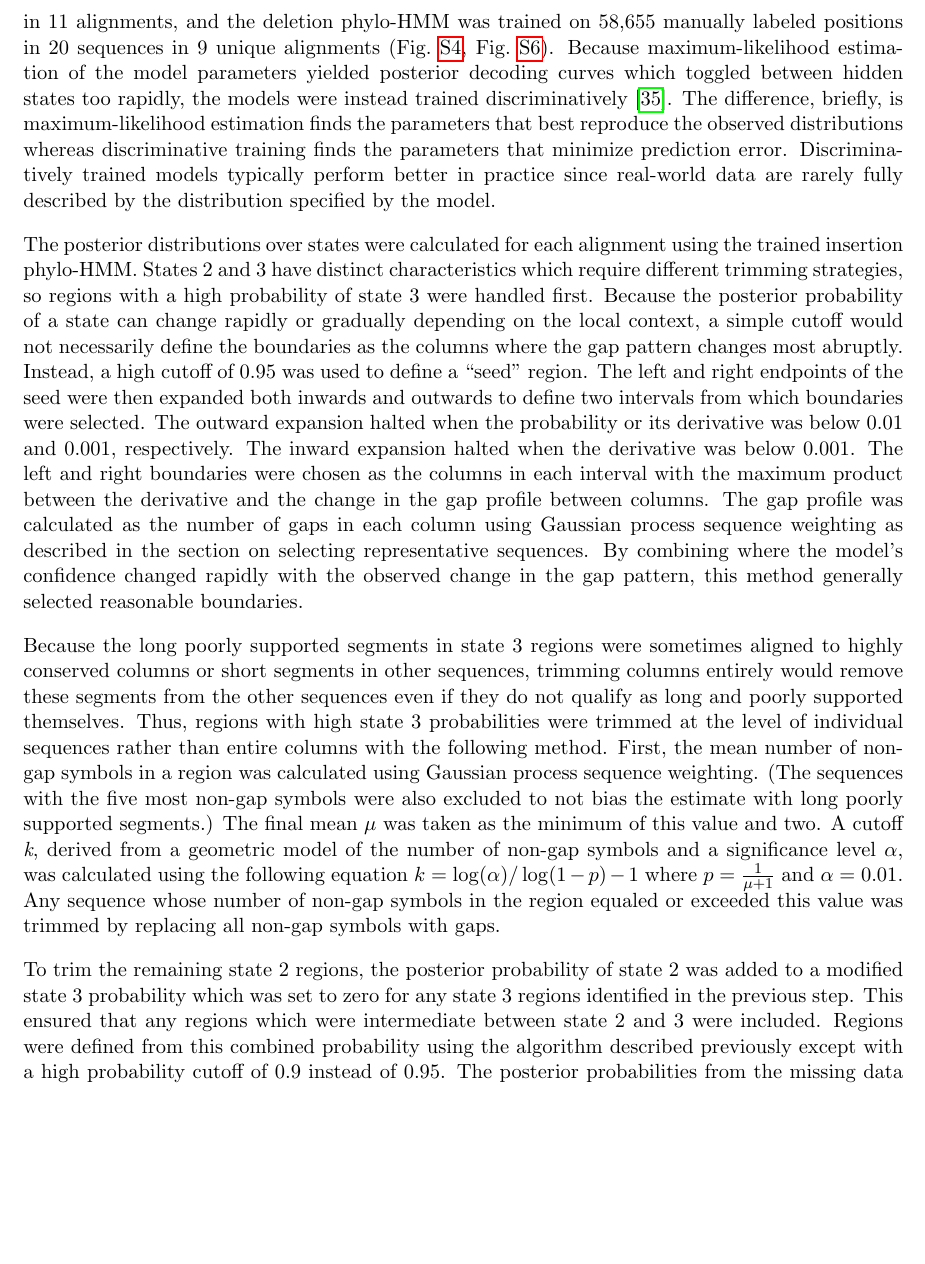
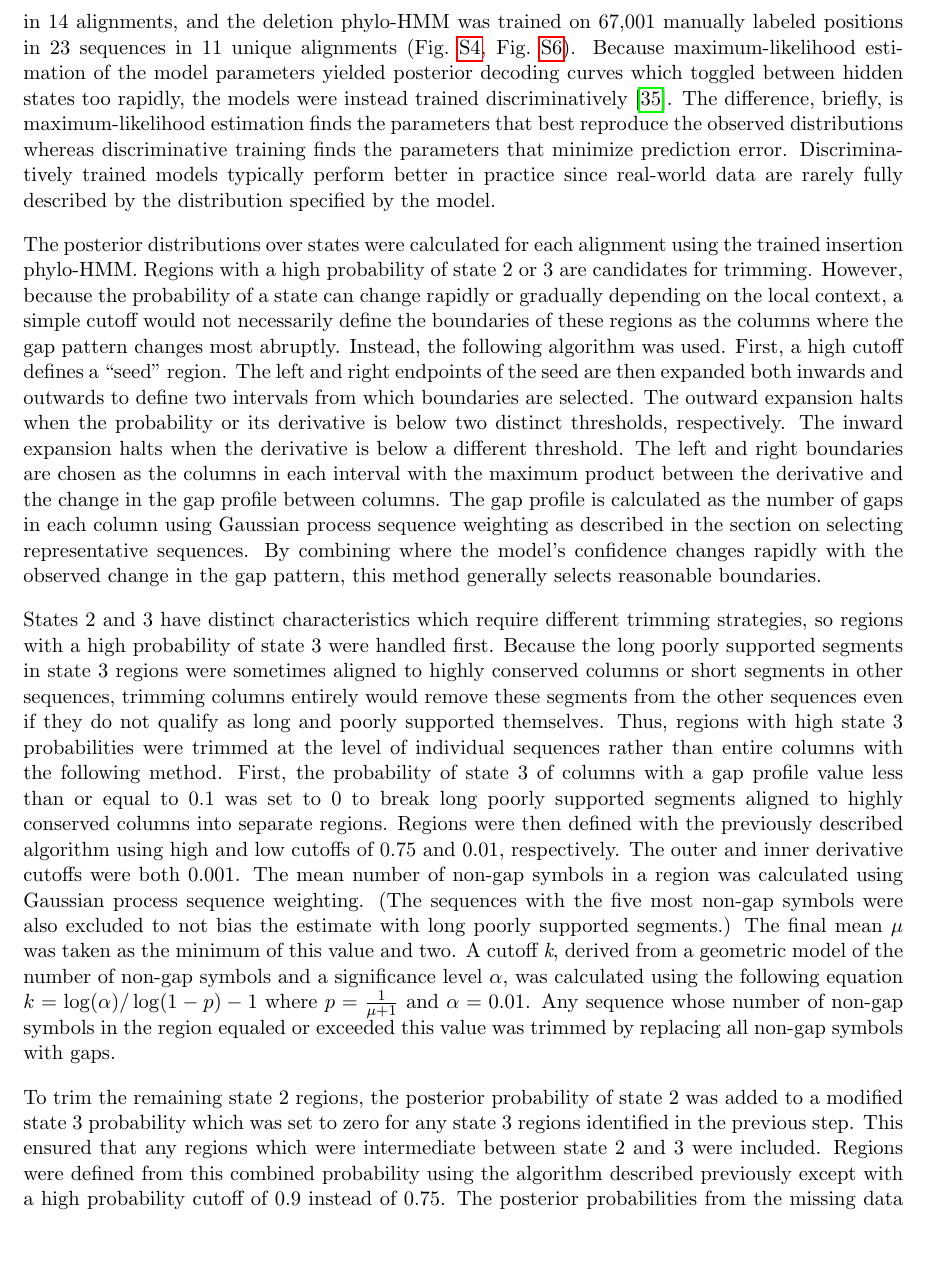
Before and after one commit to marcsingleton/orthology_inference2023_manuscript, a LaTeX paper (chapter1/biorxiv.tex, which reads chapter1/chapter1.tex): part of page 16 of 35, cut so that both start at the same text, the shorter picture padded with empty space. Compiled offline with pdfLaTeX.

Commit message:
Updated trimming method text with new training numbers and clearer descriptions

```diff
--- a/chapter1/chapter1.tex
+++ b/chapter1/chapter1.tex
@@ -166,15 +166,13 @@ The representative sequences in the single copy orthologous groups were aligned
 \subsection*{Alignment curation}
 The alignments were coded into gap and non-gap symbols to simplify the emission distributions. The ``insertion'' phylo-HMM was composed of the four hidden states described in the main text. The emission distributions for each consisted of two components which modeled the gap pattern and the propensity for those patterns to remain constant (``gap stickiness''), respectively. The first component was a two-state Markov process which was in turn composed of two subprocess. The first was a phylogenetic process on the on the GTR2 consensus tree described in the section on inferring species trees, and the second was jump process at the tips. The second component was a beta-Bernoulli distribution on the number of symbols which were constant between subsequent columns. The ``missing data'' phylo-HMM was composed of two hidden states which were both parameterized with the same two-state, two component Markov process as the insertion phylo-HMM. However, the emission probabilities were calculated as the posterior probability of the observed symbol given the data rather than the probability of the data. Only the alignments of the single copy orthologous groups were curated, so each tip in the species tree would correspond to a single sequence in the alignment.
 
-All HMM algorithms were implemented with custom code which is available as the package Homomorph on PyPI. The insertion phylo-HMM was trained on 39,298 manually labeled columns in 11 alignments, and the deletion phylo-HMM was trained on 58,655 manually labeled positions in 20 sequences in 9 unique alignments (Fig.~\ref{sfig:insertion_training}, Fig.~\ref{sfig:missing_training}). Because maximum-likelihood estimation of the model parameters yielded posterior decoding curves which toggled between hidden states too rapidly, the models were instead trained discriminatively~\cite{Krogh1999}. The difference, briefly, is maximum-likelihood estimation finds the parameters that best reproduce the observed distributions whereas discriminative training finds the parameters that minimize prediction error. Discriminatively trained models typically perform better in practice since real-world data are rarely fully described by the distribution specified by the model.
+All HMM algorithms were implemented with custom code which is available as the package Homomorph on PyPI. The insertion phylo-HMM was trained on 47,387 manually labeled columns in 14 alignments, and the deletion phylo-HMM was trained on 67,001 manually labeled positions in 23 sequences in 11 unique alignments (Fig.~\ref{sfig:insertion_training}, Fig.~\ref{sfig:missing_training}). Because maximum-likelihood estimation of the model parameters yielded posterior decoding curves which toggled between hidden states too rapidly, the models were instead trained discriminatively~\cite{Krogh1999}. The difference, briefly, is maximum-likelihood estimation finds the parameters that best reproduce the observed distributions whereas discriminative training finds the parameters that minimize prediction error. Discriminatively trained models typically perform better in practice since real-world data are rarely fully described by the distribution specified by the model.
 
-The posterior distributions over states were calculated for each alignment using the trained insertion phylo-HMM. States 2 and 3 have distinct characteristics which require different trimming strategies, so regions with a high probability of state 3 were handled first. Because the posterior probability of a state can change rapidly or gradually depending on the local context, a simple cutoff would not necessarily define the boundaries as the columns where the gap pattern changes most abruptly. Instead, a high cutoff of 0.95 was used to define a ``seed'' region. The left and right endpoints of the seed were then expanded both inwards and outwards to define two intervals from which boundaries were selected. The outward expansion halted when the probability or its derivative was below 0.01 and 0.001, respectively. The inward expansion halted when the derivative was below 0.001. The left and right boundaries were chosen as the columns in each interval with the maximum product between the derivative and the change in the gap profile between columns. The gap profile was calculated as the number of gaps in each column using Gaussian process sequence weighting as described in the section on selecting representative sequences. By combining where the model’s confidence changed rapidly with the observed change in the gap pattern, this method generally selected reasonable boundaries.
+The posterior distributions over states were calculated for each alignment using the trained insertion phylo-HMM. Regions with a high probability of state 2 or 3 are candidates for trimming. However, because the probability of a state can change rapidly or gradually depending on the local context, a simple cutoff would not necessarily define the boundaries of these regions as the columns where the gap pattern changes most abruptly. Instead, the following algorithm was used. First, a high cutoff defines a ``seed'' region. The left and right endpoints of the seed are then expanded both inwards and outwards to define two intervals from which boundaries are selected. The outward expansion halts when the probability or its derivative is below two distinct thresholds, respectively. The inward expansion halts when the derivative is below a different threshold. The left and right boundaries are chosen as the columns in each interval with the maximum product between the derivative and the change in the gap profile between columns. The gap profile is calculated as the number of gaps in each column using Gaussian process sequence weighting as described in the section on selecting representative sequences. By combining where the model’s confidence changes rapidly with the observed change in the gap pattern, this method generally selects reasonable boundaries.
 
-% TODO: Update training numbers, cutoffs, and add additional state 3 check
+ States 2 and 3 have distinct characteristics which require different trimming strategies, so regions with a high probability of state 3 were handled first. Because the long poorly supported segments in state 3 regions were sometimes aligned to highly conserved columns or short segments in other sequences, trimming columns entirely would remove these segments from the other sequences even if they do not qualify as long and poorly supported themselves. Thus, regions with high state 3 probabilities were trimmed at the level of individual sequences rather than entire columns with the following method. First, the probability of state 3 of columns with a gap profile value less than or equal to 0.1 was set to 0 to break long poorly supported segments aligned to highly conserved columns into separate regions. Regions were then defined with the previously described algorithm using high and low cutoffs of 0.75 and 0.01, respectively. The outer and inner derivative cutoffs were both 0.001. The mean number of non-gap symbols in a region was calculated using Gaussian process sequence weighting. (The sequences with the five most non-gap symbols were also excluded to not bias the estimate with long poorly supported segments.) The final mean $\mu$ was taken as the minimum of this value and two. A cutoff \textit{k}, derived from a geometric model of the number of non-gap symbols and a significance level $\alpha$, was calculated using the following equation $k = \log(\alpha) / \log(1 - p) - 1$ where $p = \frac{1}{\mu + 1}$ and $\alpha = 0.01$. Any sequence whose number of non-gap symbols in the region equaled or exceeded this value was trimmed by replacing all non-gap symbols with gaps.
 
-Because the long poorly supported segments in state 3 regions were sometimes aligned to highly conserved columns or short segments in other sequences, trimming columns entirely would remove these segments from the other sequences even if they do not qualify as long and poorly supported themselves. Thus, regions with high state 3 probabilities were trimmed at the level of individual sequences rather than entire columns with the following method. First, the mean number of non-gap symbols in a region was calculated using Gaussian process sequence weighting. (The sequences with the five most non-gap symbols were also excluded to not bias the estimate with long poorly supported segments.) The final mean $\mu$ was taken as the minimum of this value and two. A cutoff \textit{k}, derived from a geometric model of the number of non-gap symbols and a significance level $\alpha$, was calculated using the following equation $k = \log(\alpha) / \log(1 - p) - 1$ where $p = \frac{1}{\mu + 1}$ and $\alpha = 0.01$. Any sequence whose number of non-gap symbols in the region equaled or exceeded this value was trimmed by replacing all non-gap symbols with gaps.
-
-To trim the remaining state 2 regions, the posterior probability of state 2 was added to a modified state 3 probability which was set to zero for any state 3 regions identified in the previous step. This ensured that any regions which were intermediate between state 2 and 3 were included. Regions were defined from this combined probability using the algorithm described previously except with a high probability cutoff of 0.9 instead of 0.95. The posterior probabilities from the missing data phylo-HMM were also converted into state assignments using a similar method. However, the initial seeds were defined with a cutoff of 0.95, and the seeds were expanded outward to first non-gap symbol or until the posterior probability of the ``missing data'' state was below 0.5. These assignments, which are available in the supplementary data, can be used to filter segments or entire sequences from downstream analyses.
+To trim the remaining state 2 regions, the posterior probability of state 2 was added to a modified state 3 probability which was set to zero for any state 3 regions identified in the previous step. This ensured that any regions which were intermediate between state 2 and 3 were included. Regions were defined from this combined probability using the algorithm described previously except with a high probability cutoff of 0.9 instead of 0.75. The posterior probabilities from the missing data phylo-HMM were also converted into state assignments using a similar method. However, the initial seeds were defined with a cutoff of 0.75, and the seeds were expanded outward to first non-gap symbol or until the posterior probability of the ``missing data'' state was below 0.05. These assignments, which are available in the supplementary data, can be used to filter segments or entire sequences from downstream analyses.
 
 \subsection*{Inference of species trees}
 The orthology inference pipeline was first repeated with the outgroup species \textit{Scaptodrosophila lebanonensis}. Then orthologous groups with one sequence for each species were aligned, and 100 meta-alignments were constructed by randomly sampling 10,000 columns from these 9,435 alignments. (The alignments were not refined before sampling.) To determine the effect of invariant columns and gaps, two sampling strategies were used where invariant columns were allowed or disallowed and the maximum fraction of gaps was set at 0, 50, and 100\%. Their combination yielded six different sets of meta-alignments. A tree was fit to each meta-alignment with the LG substitution model and four discrete gamma rate categories using IQ-TREE 1.6.12~\cite{Nguyen2014, Le2008, Yang1994}. If the sampling strategy allowed invariant columns, an invariant rate category was included. The resulting trees from each set were then merged into a majority consensus tree (Fig.~\ref{sfig:trees_LG}).
```
